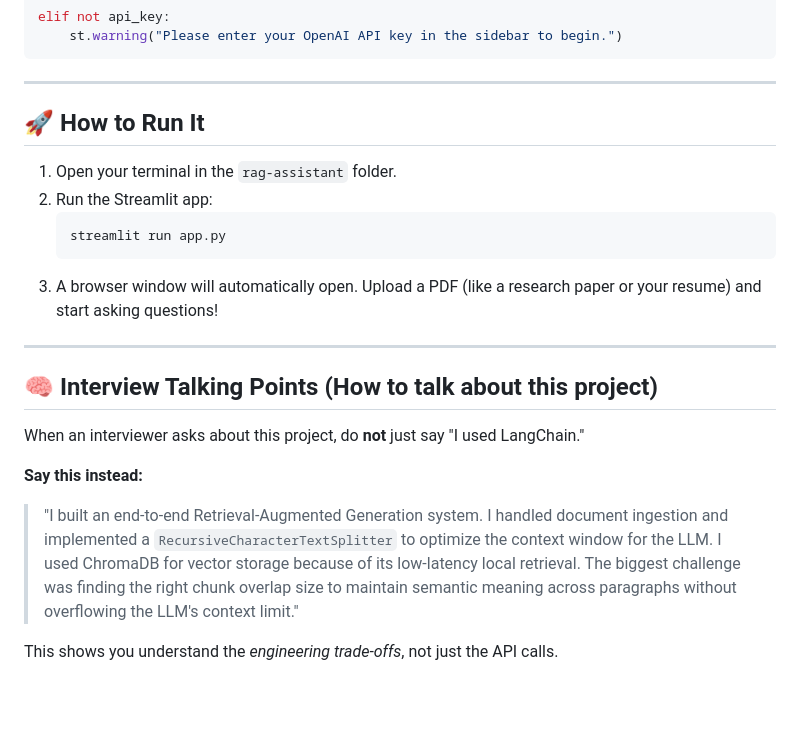
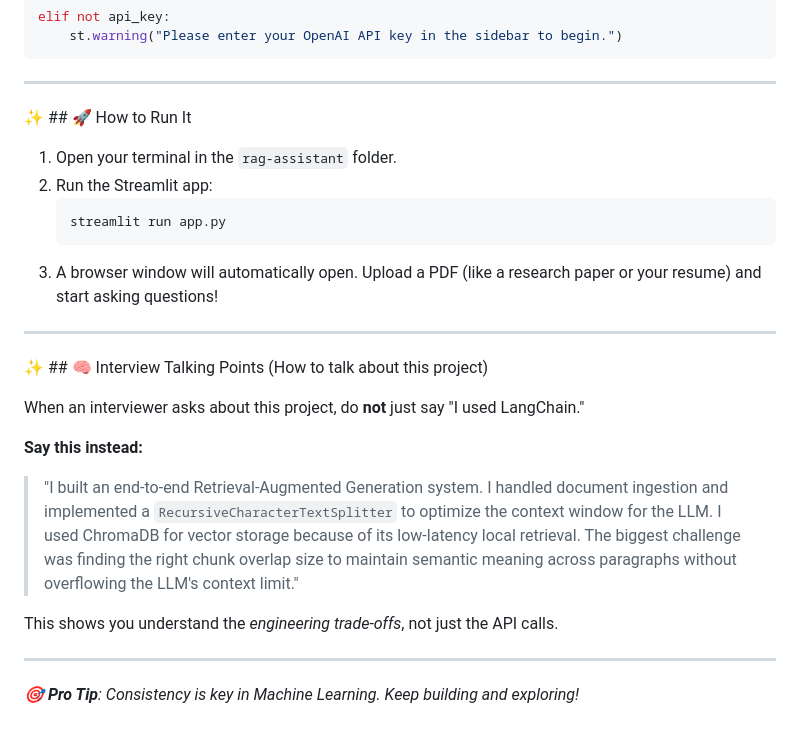
Before and after one commit to Shivansh-mishraji/ML-Career-Roadmap, a Markdown page: interactive-projects/RAG_LLM_TEMPLATE.md, the part around one of its changes. Rendered like a GitHub page; blank space fills up the shorter version.

Commit message:
✨ Enhanced RAG_LLM_TEMPLATE.md with rich visuals and structure

```diff
--- a/interactive-projects/RAG_LLM_TEMPLATE.md
+++ b/interactive-projects/RAG_LLM_TEMPLATE.md
@@ -126,7 +137,7 @@ elif not api_key:
 
 ---
 
-## 🚀 How to Run It
+✨ ## 🚀 How to Run It
 
 1. Open your terminal in the `rag-assistant` folder.
 2. Run the Streamlit app:
@@ -137,7 +148,7 @@ elif not api_key:
 
 ---
 
-## 🧠 Interview Talking Points (How to talk about this project)
+✨ ## 🧠 Interview Talking Points (How to talk about this project)
 
 When an interviewer asks about this project, do **not** just say "I used LangChain."
 
@@ -147,3 +158,7 @@ When an interviewer asks about this project, do **not** just say "I used LangCha
 This shows you understand the *engineering trade-offs*, not just the API calls.
 
 <!-- Formatting improvements -->
+
+
+---
+*🎯 **Pro Tip**: Consistency is key in Machine Learning. Keep building and exploring!*
```
Also changed, not shown: other parts of interactive-projects/RAG_LLM_TEMPLATE.md (+26 -15 lines).
